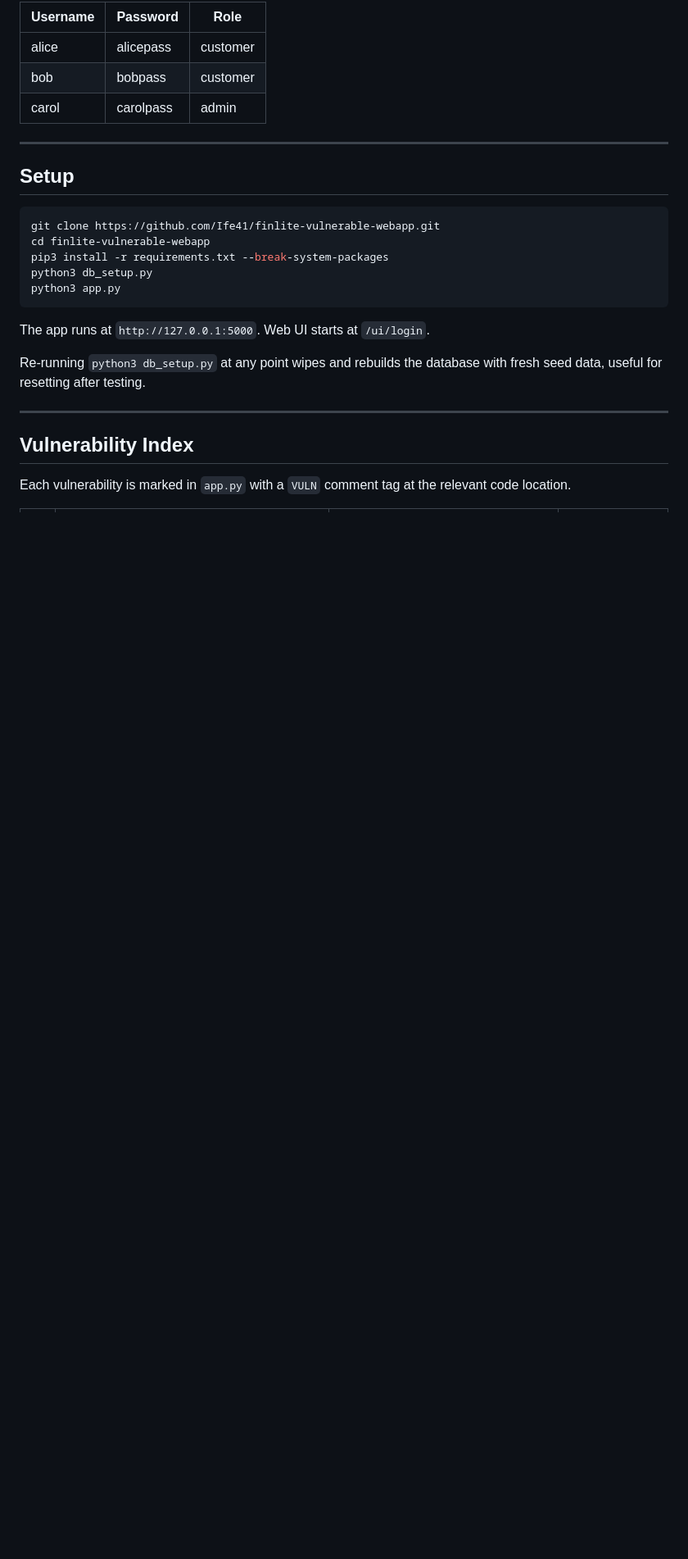
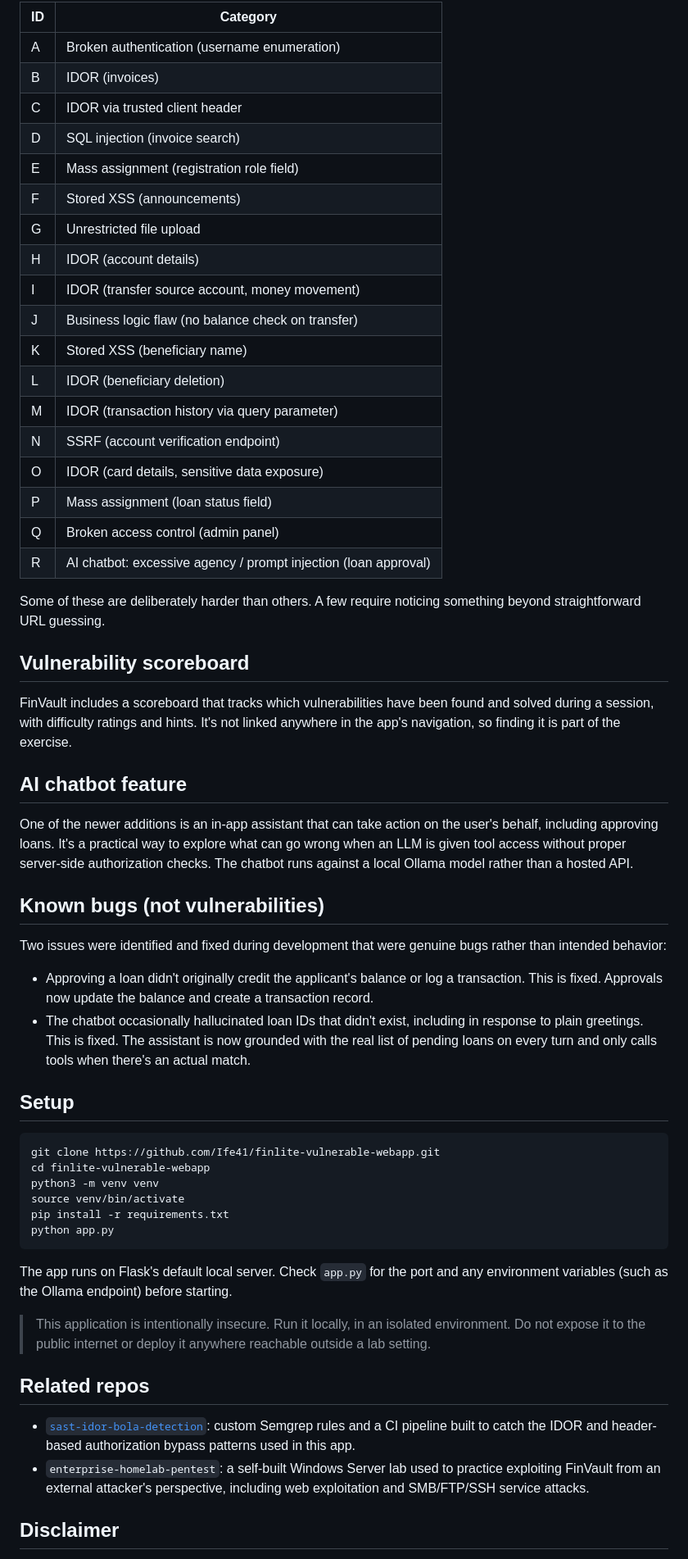
Before and after one commit to Ife41/finlite-vulnerable-webapp, a Markdown page: README.md, the part around one of its changes. Shown at 82% size. Drawn GitHub-style; blank space fills up the shorter version.

````diff
--- a/README.md
+++ b/README.md
@@ -53,29 +40,60 @@ finlite-app/
 
-| Username | Password | Role |
-|---|---|---|
-| alice | alicepass | customer |
-| bob | bobpass | customer |
-| carol | carolpass | admin |
+| ID | Category |
+|----|----------|
+| A | Broken authentication (username enumeration) |
+| B | IDOR (invoices) |
+| C | IDOR via trusted client header |
+| D | SQL injection (invoice search) |
+| E | Mass assignment (registration role field) |
+| F | Stored XSS (announcements) |
+| G | Unrestricted file upload |
+| H | IDOR (account details) |
+| I | IDOR (transfer source account, money movement) |
+| J | Business logic flaw (no balance check on transfer) |
+| K | Stored XSS (beneficiary name) |
+| L | IDOR (beneficiary deletion) |
+| M | IDOR (transaction history via query parameter) |
+| N | SSRF (account verification endpoint) |
+| O | IDOR (card details, sensitive data exposure) |
+| P | Mass assignment (loan status field) |
+| Q | Broken access control (admin panel) |
+| R | AI chatbot: excessive agency / prompt injection (loan approval) |
 
----
+Some of these are deliberately harder than others. A few require noticing something beyond straightforward URL guessing.
+
+## Vulnerability scoreboard
+
+FinVault includes a scoreboard that tracks which vulnerabilities have been found and solved during a session, with difficulty ratings and hints. It's not linked anywhere in the app's navigation, so finding it is part of the exercise.
+
+## AI chatbot feature
+
+One of the newer additions is an in-app assistant that can take action on the user's behalf, including approving loans. It's a practical way to explore what can go wrong when an LLM is given tool access without proper server-side authorization checks. The chatbot runs against a local Ollama model rather than a hosted API.
+
+## Known bugs (not vulnerabilities)
+
+Two issues were identified and fixed during development that were genuine bugs rather than intended behavior:
+- Approving a loan didn't originally credit the applicant's balance or log a transaction. This is fixed. Approvals now update the balance and create a transaction record.
+- The chatbot occasionally hallucinated loan IDs that didn't exist, including in response to plain greetings. This is fixed. The assistant is now grounded with the real list of pending loans on every turn and only calls tools when there's an actual match.
 
 ## Setup
 
 ```bash
 git clone https://github.com/Ife41/finlite-vulnerable-webapp.git
 cd finlite-vulnerable-webapp
-pip3 install -r requirements.txt --break-system-packages
-python3 db_setup.py
-python3 app.py
+python3 -m venv venv
+source venv/bin/activate
+pip install -r requirements.txt
+python app.py
 ```
 
-The app runs at `http://127.0.0.1:5000`. Web UI starts at `/ui/login`.
+The app runs on Flask's default local server. Check `app.py` for the port and any environment variables (such as the Ollama endpoint) before starting.
 
-Re-running `python3 db_setup.py` at any point wipes and rebuilds the database with fresh seed data, useful for resetting after testing.
+> This application is intentionally insecure. Run it locally, in an isolated environment. Do not expose it to the public internet or deploy it anywhere reachable outside a lab setting.
 
----
+## Related repos
 
-## Vulnerability Index
+- [`sast-idor-bola-detection`](https://github.com/Ife41/sast-idor-bola-detection): custom Semgrep rules and a CI pipeline built to catch the IDOR and header-based authorization bypass patterns used in this app.
+- `enterprise-homelab-pentest`: a self-built Windows Server lab used to practice exploiting FinVault from an external attacker's perspective, including web exploitation and SMB/FTP/SSH service attacks.
 
-Each vulnerability is marked in `app.py` with a `VULN` comment tag at the relevant code location.
+## Disclaimer
 
````
Also changed, not shown: other parts of README.md (+27 -67 lines).
